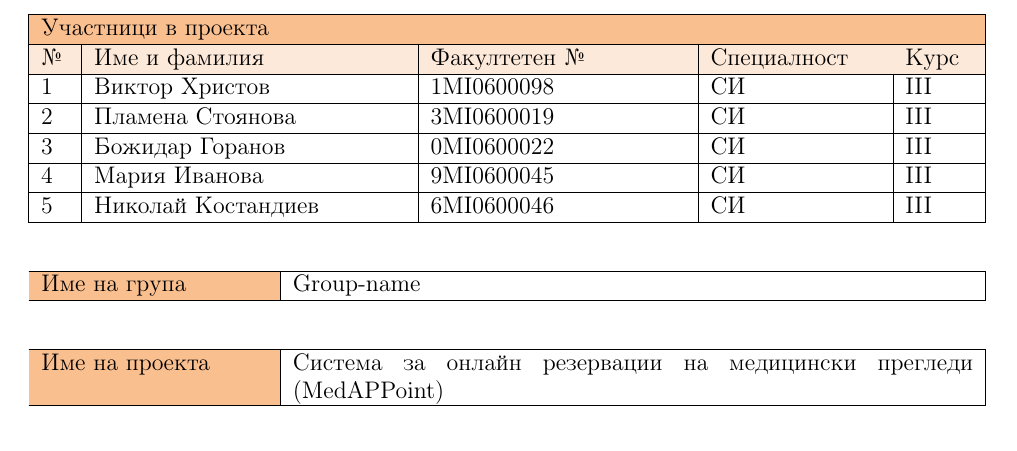
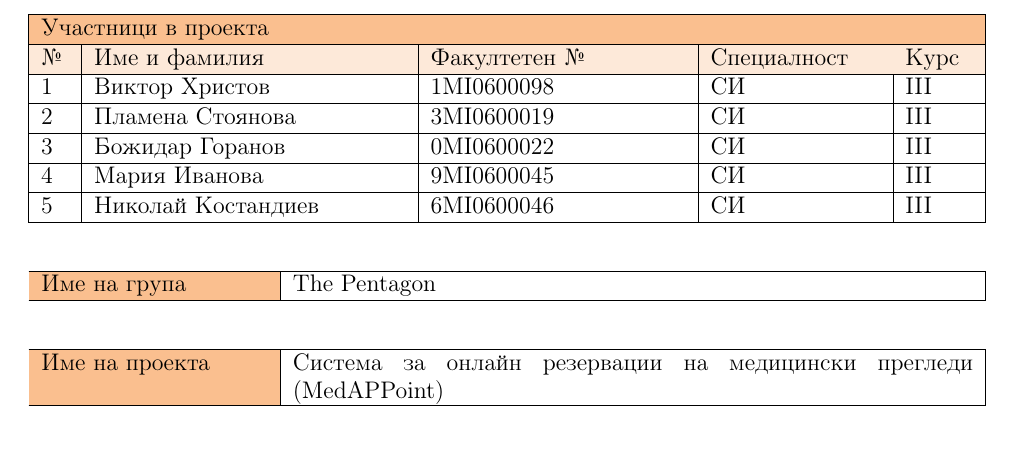
Before and after one commit to VektorOO7/Med-APPoint, a LaTeX document (.documentation/idea/idea_description.tex): part of page 1 of 5, cut so that both start at the same text. Compiled offline with pdfLaTeX.

Commit message:
Finished idea_description

```diff
--- a/.documentation/idea/idea_description.tex
+++ b/.documentation/idea/idea_description.tex
@@ -44,7 +44,7 @@
 
 \begin{xltabular}{\textwidth}{|p{4cm}|p{12cm}|}
 \hline
-\cellcolor{Color1}Име на група & \parbox[t]{12cm}{Group-name} \\
+\cellcolor{Color1}Име на група & \parbox[t]{12cm}{The Pentagon} \\
 \hline
 \end{xltabular}
 
```
Also changed, not shown: .documentation/idea/idea_description.pdf, 1 other file.
